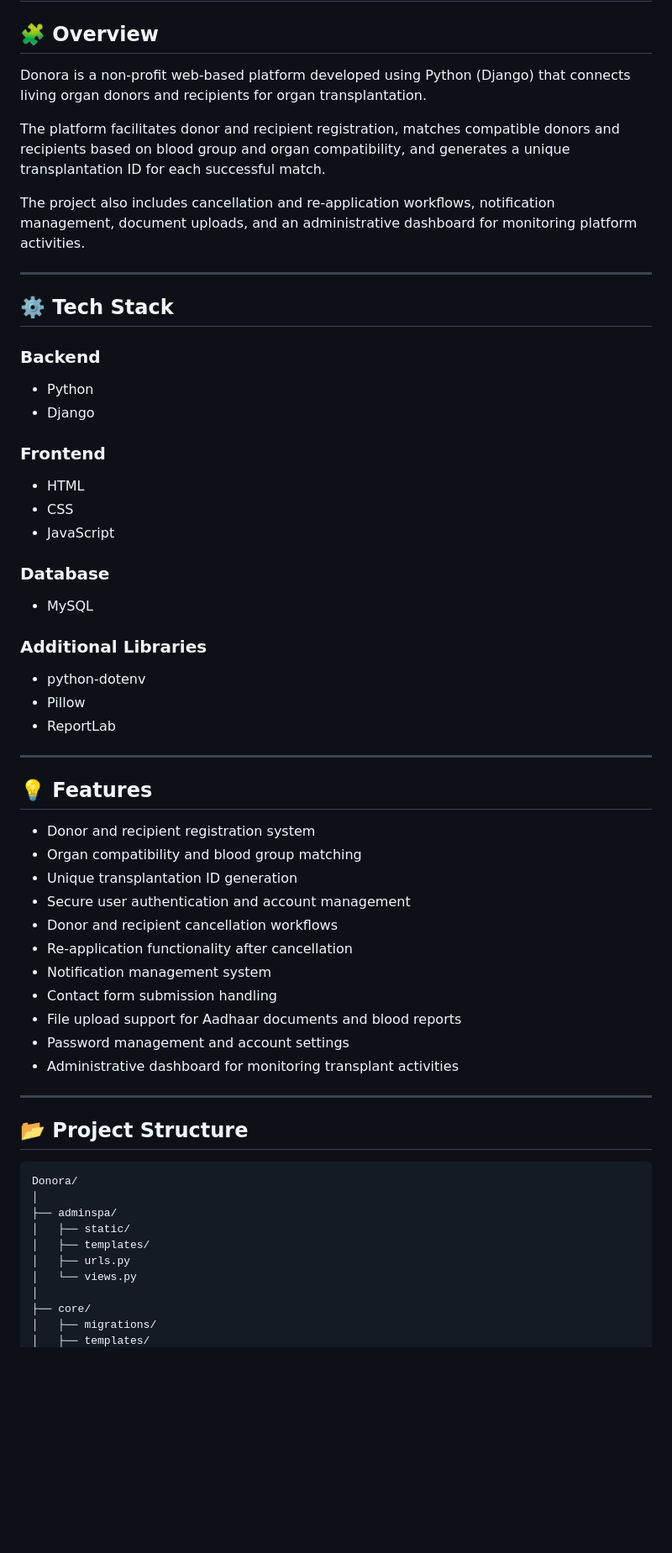
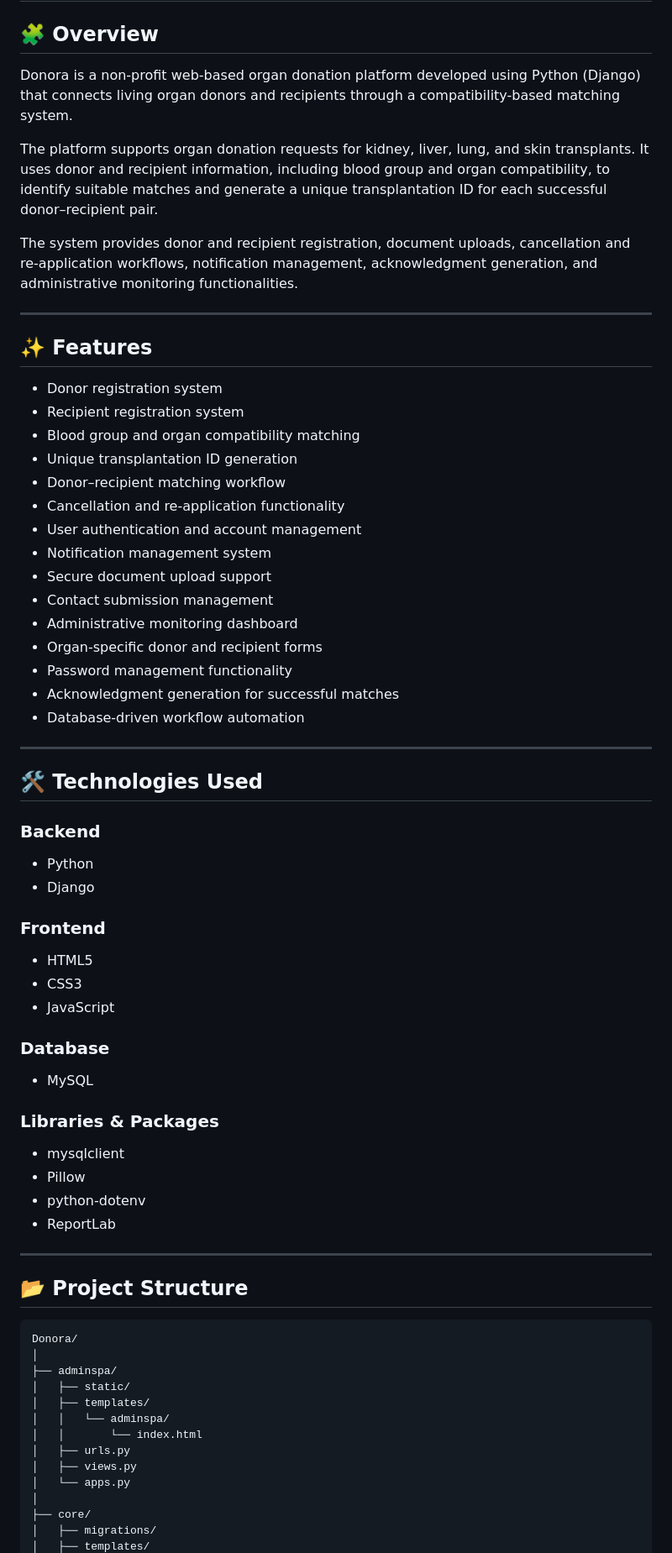
Before and after one commit to ArshyaBhagat/Donora, a Markdown page: README.md, the part around one of its changes. Shown at 84% size. Rendered like a GitHub page; blank space fills up the shorter version.

```diff
--- a/README.md
+++ b/README.md
@@ -2,15 +2,35 @@
 
 ## 🧩 Overview
 
-Donora is a non-profit web-based platform developed using Python (Django) that connects living organ donors and recipients for organ transplantation.
+Donora is a non-profit web-based organ donation platform developed using Python (Django) that connects living organ donors and recipients through a compatibility-based matching system.
 
-The platform facilitates donor and recipient registration, matches compatible donors and recipients based on blood group and organ compatibility, and generates a unique transplantation ID for each successful match.
+The platform supports organ donation requests for kidney, liver, lung, and skin transplants. It uses donor and recipient information, including blood group and organ compatibility, to identify suitable matches and generate a unique transplantation ID for each successful donor–recipient pair.
 
-The project also includes cancellation and re-application workflows, notification management, document uploads, and an administrative dashboard for monitoring platform activities.
+The system provides donor and recipient registration, document uploads, cancellation and re-application workflows, notification management, acknowledgment generation, and administrative monitoring functionalities.
 
 ---
 
-## ⚙️ Tech Stack
+## ✨ Features
+
+* Donor registration system
+* Recipient registration system
+* Blood group and organ compatibility matching
+* Unique transplantation ID generation
+* Donor–recipient matching workflow
+* Cancellation and re-application functionality
+* User authentication and account management
+* Notification management system
+* Secure document upload support
+* Contact submission management
+* Administrative monitoring dashboard
+* Organ-specific donor and recipient forms
+* Password management functionality
+* Acknowledgment generation for successful matches
+* Database-driven workflow automation
+
+---
+
+## 🛠️ Technologies Used
 
 ### Backend
 
@@ -19,35 +39,20 @@ The project also includes cancellation and re-application workflows, notificatio
 
 ### Frontend
 
-* HTML
-* CSS
+* HTML5
+* CSS3
 * JavaScript
 
 ### Database
 
 * MySQL
 
-### Additional Libraries
+### Libraries & Packages
 
+* mysqlclient
+* Pillow
 * python-dotenv
-* Pillow
 * ReportLab
-
----
-
-## 💡 Features
-
-* Donor and recipient registration system
-* Organ compatibility and blood group matching
-* Unique transplantation ID generation
-* Secure user authentication and account management
-* Donor and recipient cancellation workflows
-* Re-application functionality after cancellation
-* Notification management system
-* Contact form submission handling
-* File upload support for Aadhaar documents and blood reports
-* Password management and account settings
-* Administrative dashboard for monitoring transplant activities
 
 ---
 
@@ -59,8 +64,11 @@ Donora/
 ├── adminspa/
 │   ├── static/
 │   ├── templates/
+│   │   └── adminspa/
+│   │       └── index.html
 │   ├── urls.py
-│   └── views.py
+│   ├── views.py
+│   └── apps.py
 │
 ├── core/
 │   ├── migrations/
```
Also changed, not shown: other parts of README.md (+40 -18 lines).
